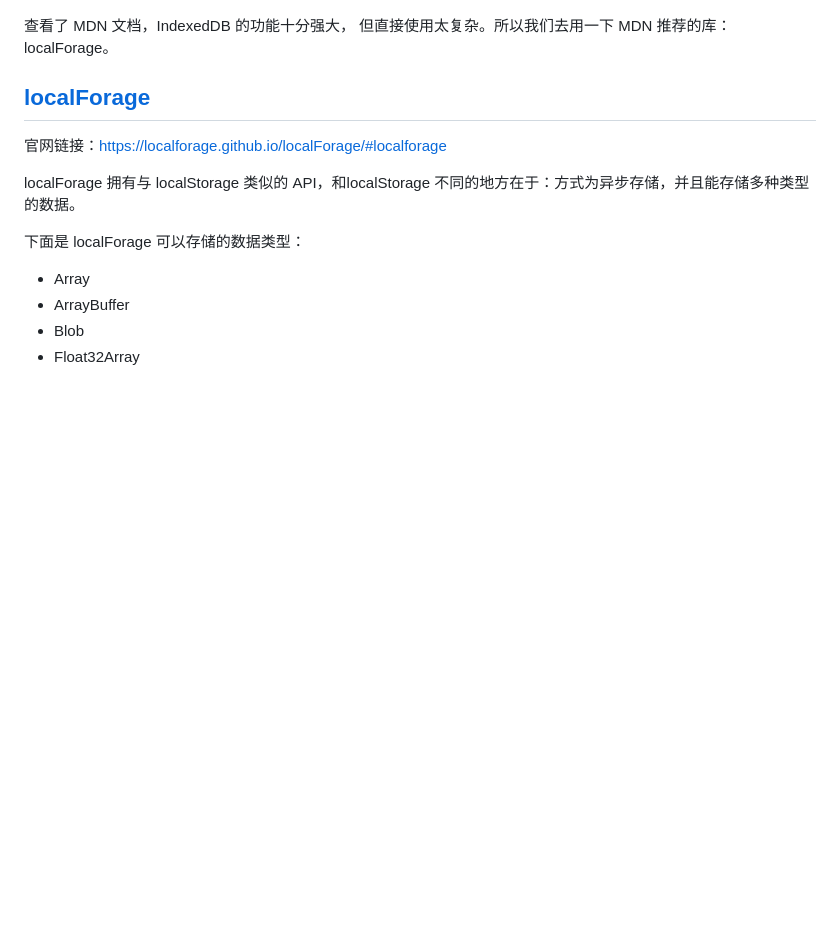
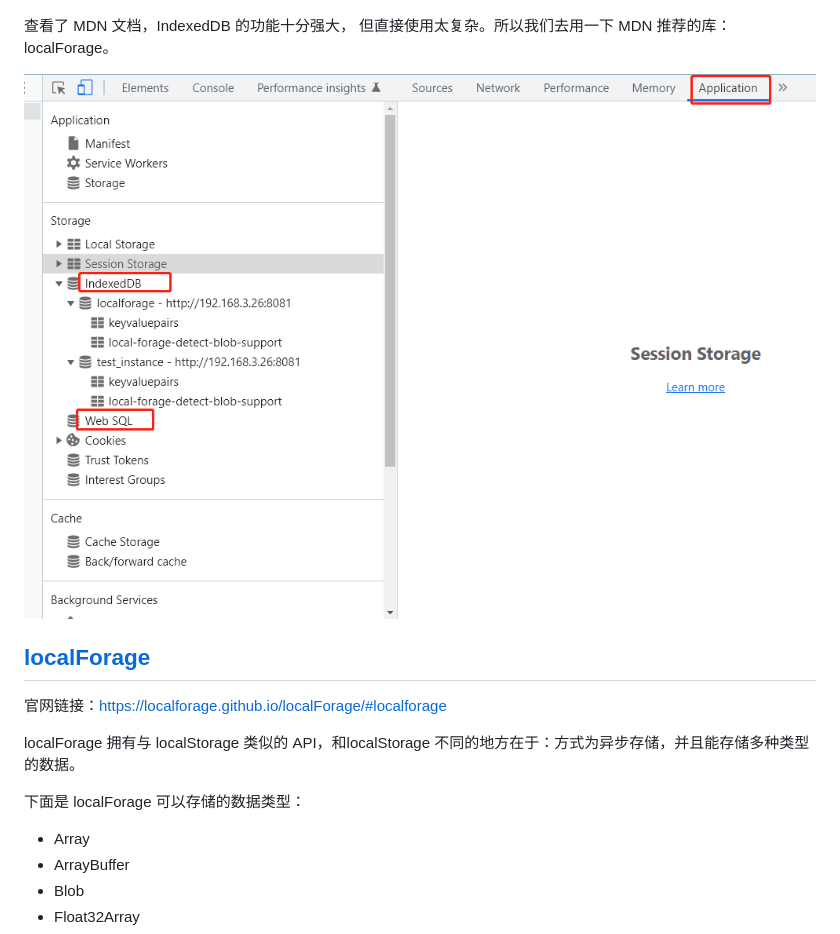
Before and after one commit to MambaNeverOut/localForage, a Markdown page: README.md, the part around the change. GitHub-like rendering; pictures changed too: img/browser_storage.jpg (added); blank space fills up the shorter version.

Commit message:
添加浏览器本地存储的图片

```diff
--- a/README.md
+++ b/README.md
@@ -7,6 +7,9 @@ localStorage 是前端本地存储的一种方式，容量在 5M ~ 10M，可以
 ![IndexedDB](./img/IndexedDB.jpg)
 
 查看了 MDN 文档，IndexedDB 的功能十分强大， 但直接使用太复杂。所以我们去用一下 MDN 推荐的库：localForage。
+
+![浏览器本地存储的图片](./img/browser_storage.jpg)
+
 
 ## [localForage](http://localforage.docschina.org/#localforage)
 
```
